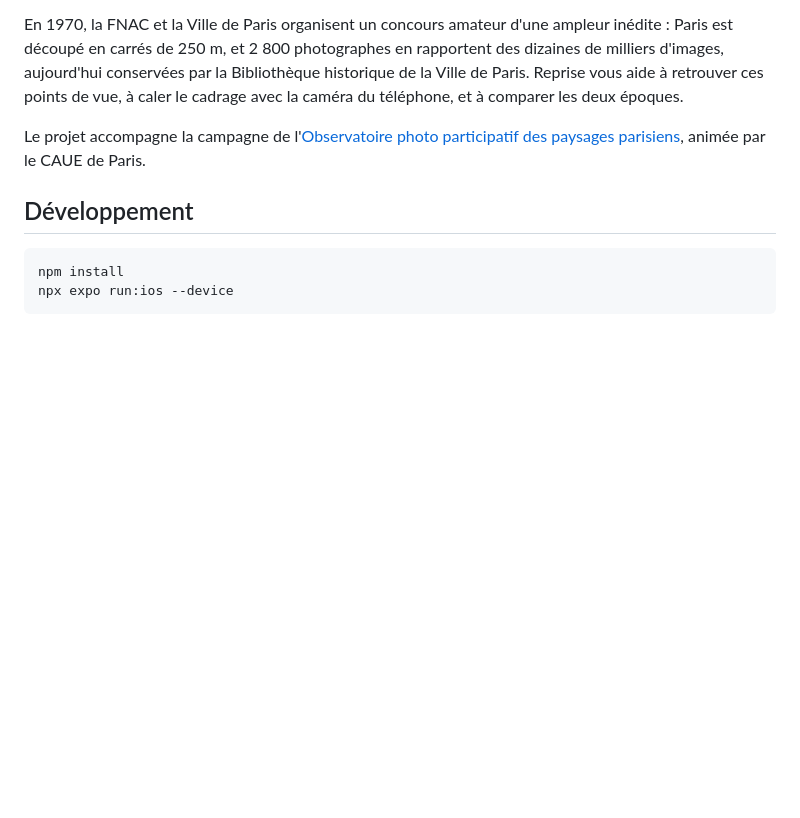
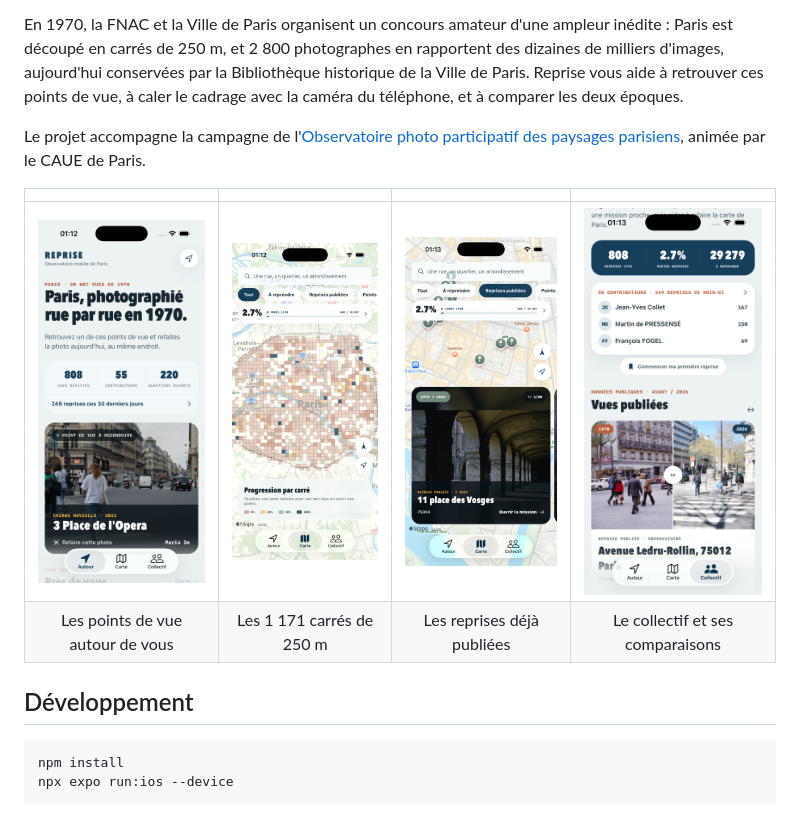
Before and after one commit to Youplala/reprise, a Markdown page: README.md, the part around the change. Drawn GitHub-style; pictures changed too: docs/screenshots/01-accueil.png (added), docs/screenshots/02-carte-grille.png (added), docs/screenshots/03-carte-reprises.png (added); blank space fills up the shorter version.

Commit message:
Ajoute des captures d'écran au README
Quatre écrans de l'app, redimensionnés à 900 px de haut : les originaux d'iPhone 17
pesaient 7,2 Mo au total, ils en font 1,6 une fois réduits, sans perte visible à la
taille où un README les affiche. Une image commitée restant définitivement dans
l'historique, autant ne pas y figer sept mégaoctets.

```diff
--- a/README.md
+++ b/README.md
@@ -11,6 +11,11 @@ et à comparer les deux époques.
 
 Le projet accompagne la campagne de l'[Observatoire photo participatif des paysages
 parisiens](https://observatoire-photo.paris/), animée par le CAUE de Paris.
+
+| | | | |
+|:-:|:-:|:-:|:-:|
+| <img src="docs/screenshots/01-accueil.png" width="200" alt="Écran d'accueil : la mission et le pouls du collectif"> | <img src="docs/screenshots/02-carte-grille.png" width="200" alt="Carte : la grille du concours de 1970 sur tout Paris"> | <img src="docs/screenshots/03-carte-reprises.png" width="200" alt="Carte : les reprises publiées, place des Vosges"> | <img src="docs/screenshots/04-collectif.png" width="200" alt="Collectif : contributeurs et comparaisons avant/après"> |
+| Les points de vue autour de vous | Les 1 171 carrés de 250 m | Les reprises déjà publiées | Le collectif et ses comparaisons |
 
 ## Développement
 
```
